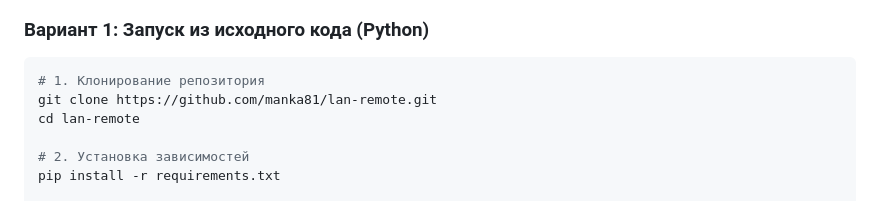
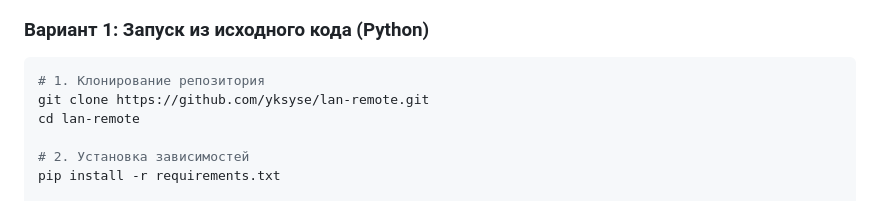
Before and after one commit to yksyse/lan-remote, a Markdown page: README.md, the part around the change. GitHub-like rendering.

Commit message:
Update repository links to yksyse/lan-remote

````diff
--- a/README.md
+++ b/README.md
@@ -53,7 +53,7 @@
 
 ```bash
 # 1. Клонирование репозитория
-git clone https://github.com/manka81/lan-remote.git
+git clone https://github.com/yksyse/lan-remote.git
 cd lan-remote
 
 # 2. Установка зависимостей
````
